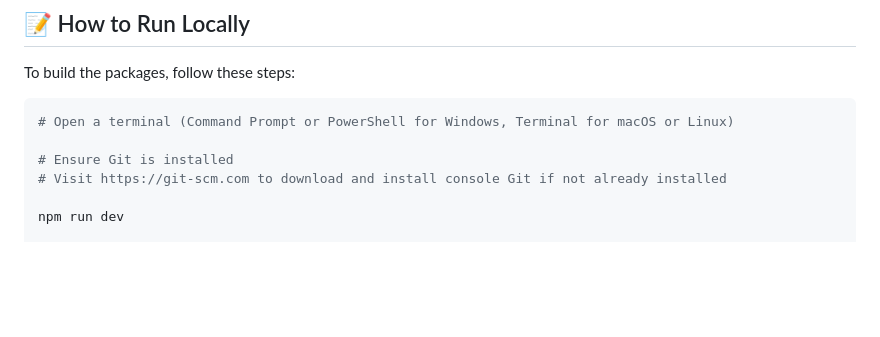
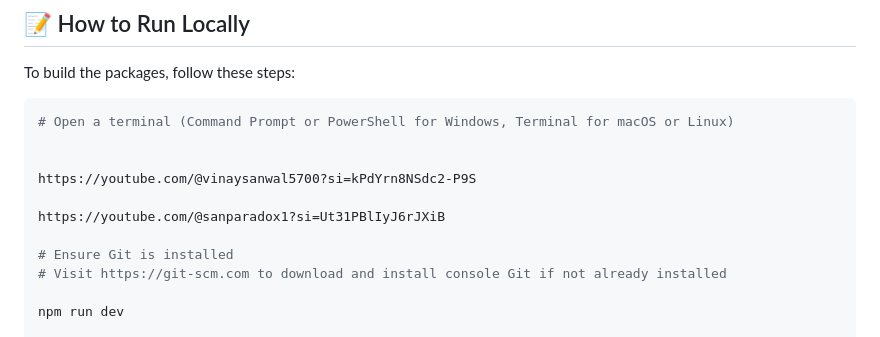
Before and after one commit to vinaysanwal/thecodersgig, a Markdown page: README.md, the part around the change. Rendered like a GitHub page; blank space fills up the shorter version.

````diff
--- a/README.md
+++ b/README.md
@@ -143,6 +143,11 @@ To build the packages, follow these steps:
 ```shell
 # Open a terminal (Command Prompt or PowerShell for Windows, Terminal for macOS or Linux)
 
+
+https://youtube.com/@vinaysanwal5700?si=kPdYrn8NSdc2-P9S
+
+https://youtube.com/@sanparadox1?si=Ut31PBlIyJ6rJXiB
+
 # Ensure Git is installed
 # Visit https://git-scm.com to download and install console Git if not already installed
 
````
